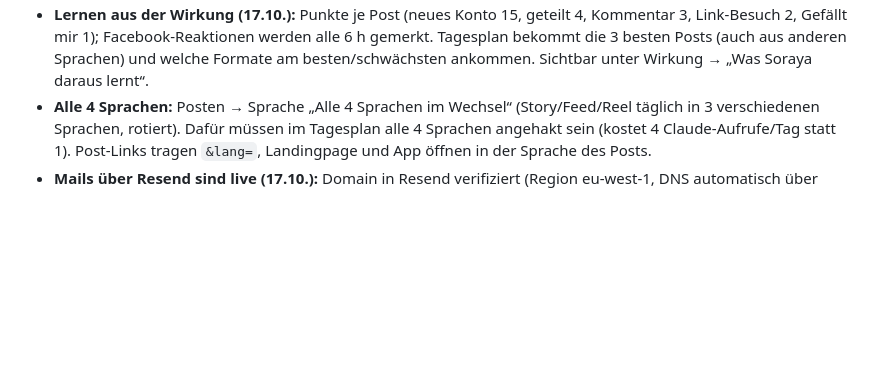
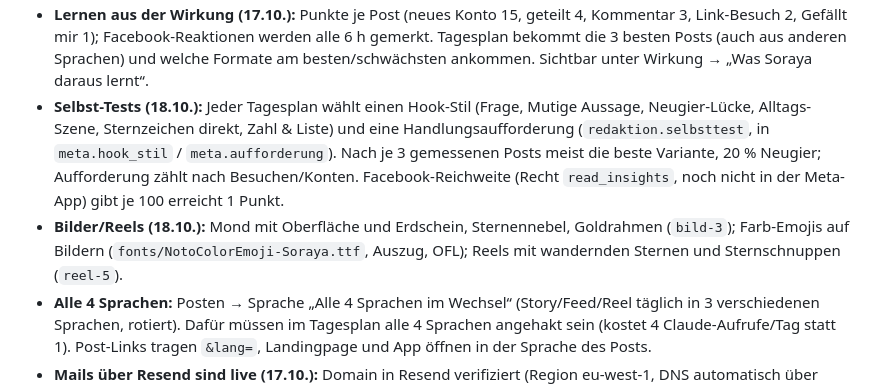
Before and after one commit to Attila0604/soraya-web, a Markdown page: CLAUDE.md, the part around the change. Rendered like a GitHub page; blank space fills up the shorter version.

Commit message:
CLAUDE.md: Selbst-Tests, Bilder/Reels, App v34 (#38)
Claude-Session: https://claude.ai/code/session_0154Bmkk4fFPJc7Sh7TWYQqh

Co-authored-by: Claude <noreply@anthropic.com>

```diff
--- a/CLAUDE.md
+++ b/CLAUDE.md
@@ -115,6 +115,12 @@ Dashboard „Content Studio“ (`dashboard.html`) mit Reitern **Heute, Plan, Stu
 - **Lernen aus der Wirkung (17.10.):** Punkte je Post (neues Konto 15, geteilt 4, Kommentar 3, Link-Besuch 2,
   Gefällt mir 1); Facebook-Reaktionen werden alle 6 h gemerkt. Tagesplan bekommt die 3 besten Posts (auch aus
   anderen Sprachen) und welche Formate am besten/schwächsten ankommen. Sichtbar unter Wirkung → „Was Soraya daraus lernt“.
+- **Selbst-Tests (18.10.):** Jeder Tagesplan wählt einen Hook-Stil (Frage, Mutige Aussage, Neugier-Lücke, Alltags-Szene,
+  Sternzeichen direkt, Zahl & Liste) und eine Handlungsaufforderung (`redaktion.selbsttest`, in `meta.hook_stil` /
+  `meta.aufforderung`). Nach je 3 gemessenen Posts meist die beste Variante, 20 % Neugier; Aufforderung zählt nach
+  Besuchen/Konten. Facebook-Reichweite (Recht `read_insights`, noch nicht in der Meta-App) gibt je 100 erreicht 1 Punkt.
+- **Bilder/Reels (18.10.):** Mond mit Oberfläche und Erdschein, Sternennebel, Goldrahmen (`bild-3`); Farb-Emojis auf
+  Bildern (`fonts/NotoColorEmoji-Soraya.ttf`, Auszug, OFL); Reels mit wandernden Sternen und Sternschnuppen (`reel-5`).
 - **Alle 4 Sprachen:** Posten → Sprache „Alle 4 Sprachen im Wechsel“ (Story/Feed/Reel täglich in 3 verschiedenen
   Sprachen, rotiert). Dafür müssen im Tagesplan alle 4 Sprachen angehakt sein (kostet 4 Claude-Aufrufe/Tag statt 1).
   Post-Links tragen `&lang=`, Landingpage und App öffnen in der Sprache des Posts.
```
